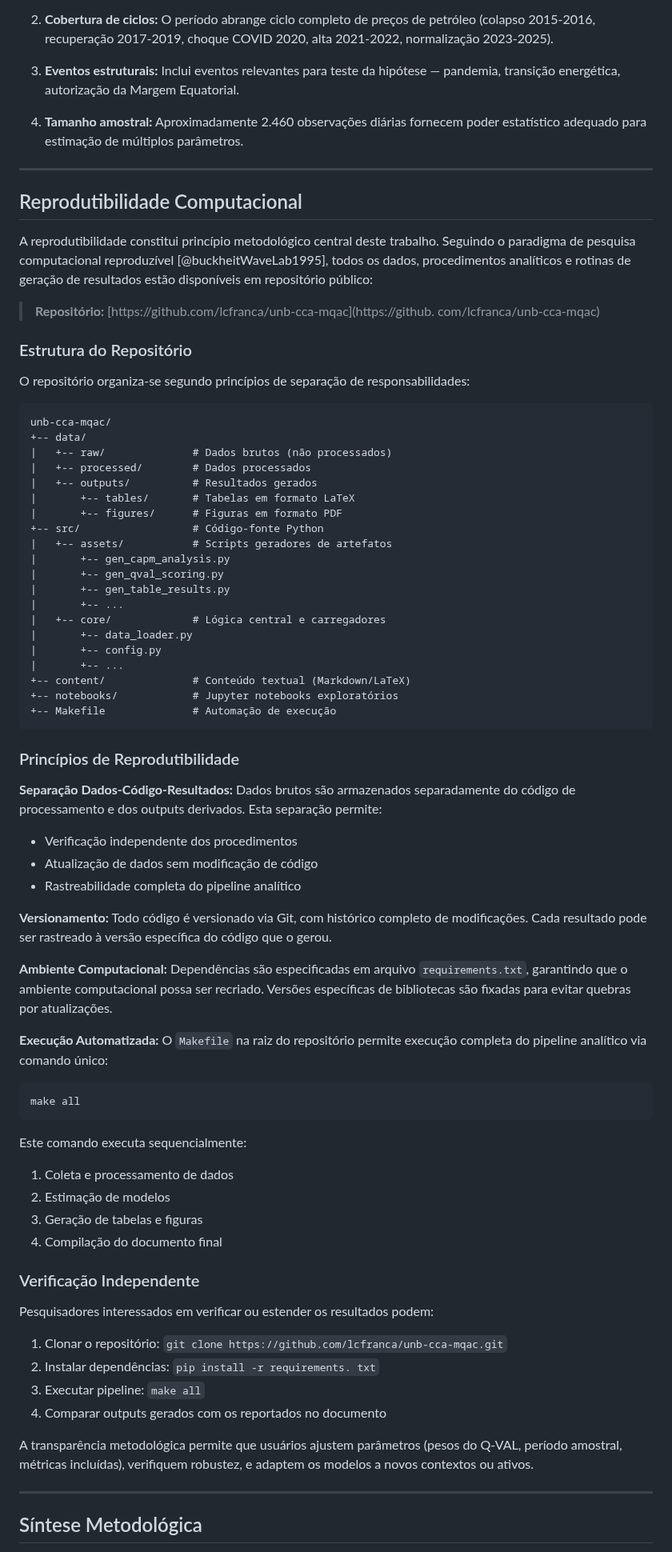
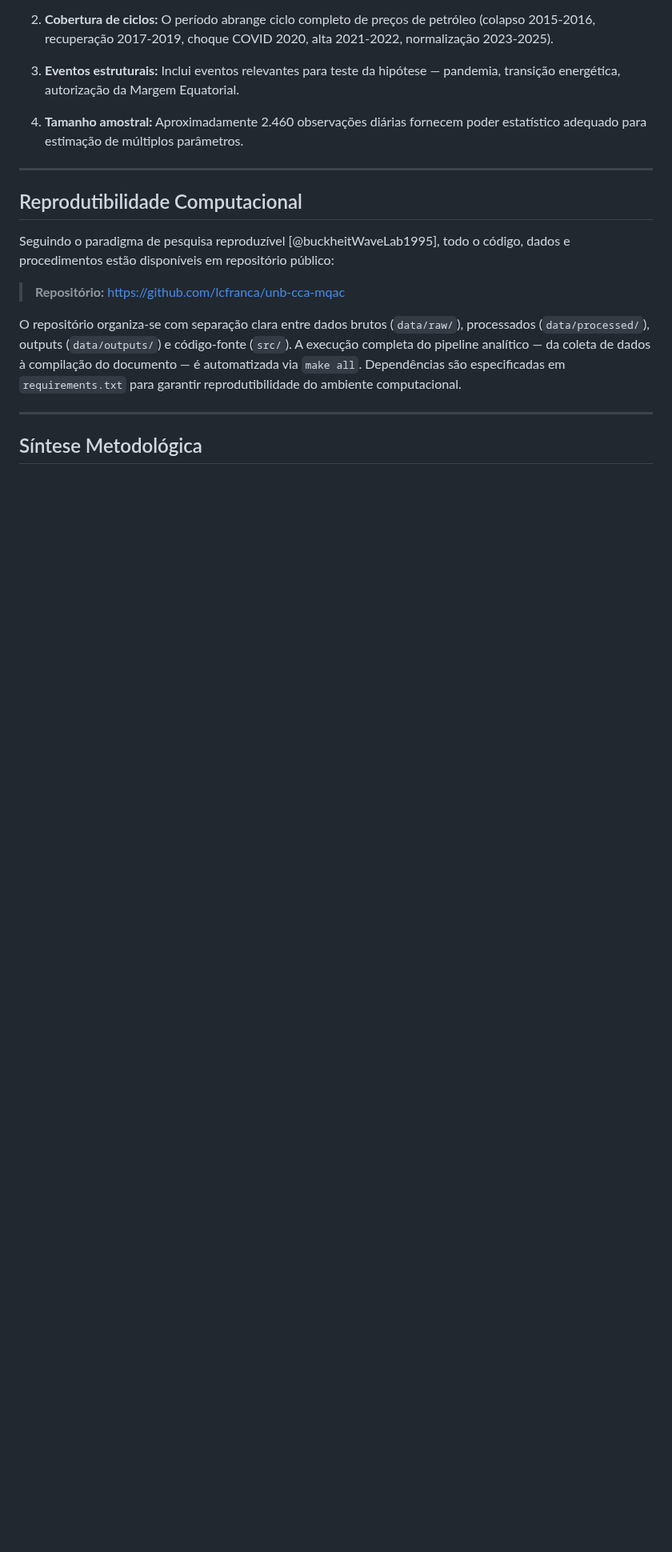
Before and after one commit to lcfranca/unb-cca-mqac, a Markdown page: content/nota-tecnica.md, the part around one of its changes. Shown at 80% size. GitHub-like rendering; blank space fills up the shorter version.

Commit message:
Revisão final e preparação para remoção de arquivos descontinuados

````diff
--- a/content/nota-tecnica.md
+++ b/content/nota-tecnica.md
@@ -652,70 +652,11 @@ A escolha do período Janeiro/2016 a Novembro/2025 justifica-se por:
 
 ## Reprodutibilidade Computacional
 
-A reprodutibilidade constitui princípio metodológico central deste trabalho.  Seguindo o paradigma de pesquisa computacional reproduzível [@buckheitWaveLab1995], todos os dados, procedimentos analíticos e rotinas de geração de resultados estão disponíveis em repositório público:
+Seguindo o paradigma de pesquisa reproduzível [@buckheitWaveLab1995], todo o código, dados e procedimentos estão disponíveis em repositório público:
 
-> **Repositório:** [https://github.com/lcfranca/unb-cca-mqac](https://github. com/lcfranca/unb-cca-mqac)
+> **Repositório:** [https://github.com/lcfranca/unb-cca-mqac](https://github.com/lcfranca/unb-cca-mqac)
 
-### Estrutura do Repositório
-
-O repositório organiza-se segundo princípios de separação de responsabilidades:
-
-```
-unb-cca-mqac/
-+-- data/
-|   +-- raw/              # Dados brutos (não processados)
-|   +-- processed/        # Dados processados
-|   +-- outputs/          # Resultados gerados
-|       +-- tables/       # Tabelas em formato LaTeX
-|       +-- figures/      # Figuras em formato PDF
-+-- src/                  # Código-fonte Python
-|   +-- assets/           # Scripts geradores de artefatos
-|       +-- gen_capm_analysis.py
-|       +-- gen_qval_scoring.py
-|       +-- gen_table_results.py
-|       +-- ...
-|   +-- core/             # Lógica central e carregadores
-|       +-- data_loader.py
-|       +-- config.py
-|       +-- ...
-+-- content/              # Conteúdo textual (Markdown/LaTeX)
-+-- notebooks/            # Jupyter notebooks exploratórios
-+-- Makefile              # Automação de execução
-```
-
-### Princípios de Reprodutibilidade
-
-**Separação Dados-Código-Resultados:** Dados brutos são armazenados separadamente do código de processamento e dos outputs derivados. Esta separação permite:
-- Verificação independente dos procedimentos
-- Atualização de dados sem modificação de código
-- Rastreabilidade completa do pipeline analítico
-
-**Versionamento:** Todo código é versionado via Git, com histórico completo de modificações.  Cada resultado pode ser rastreado à versão específica do código que o gerou.
-
-**Ambiente Computacional:** Dependências são especificadas em arquivo `requirements.txt`, garantindo que o ambiente computacional possa ser recriado.  Versões específicas de bibliotecas são fixadas para evitar quebras por atualizações.
-
-**Execução Automatizada:** O `Makefile` na raiz do repositório permite execução completa do pipeline analítico via comando único:
-
-```bash
-make all
-```
-
-Este comando executa sequencialmente:
-1.  Coleta e processamento de dados
-2.  Estimação de modelos
-3. Geração de tabelas e figuras
-4. Compilação do documento final
-
-### Verificação Independente
-
-Pesquisadores interessados em verificar ou estender os resultados podem:
-
-1.  Clonar o repositório: `git clone https://github.com/lcfranca/unb-cca-mqac.git`
-2. Instalar dependências: `pip install -r requirements. txt`
-3.  Executar pipeline: `make all`
-4. Comparar outputs gerados com os reportados no documento
-
-A transparência metodológica permite que usuários ajustem parâmetros (pesos do Q-VAL, período amostral, métricas incluídas), verifiquem robustez, e adaptem os modelos a novos contextos ou ativos.
+O repositório organiza-se com separação clara entre dados brutos (`data/raw/`), processados (`data/processed/`), outputs (`data/outputs/`) e código-fonte (`src/`). A execução completa do pipeline analítico — da coleta de dados à compilação do documento — é automatizada via `make all`. Dependências são especificadas em `requirements.txt` para garantir reprodutibilidade do ambiente computacional.
 
 ---
 
````
Also changed, not shown: other parts of content/nota-tecnica.md (+47 -64 lines).
